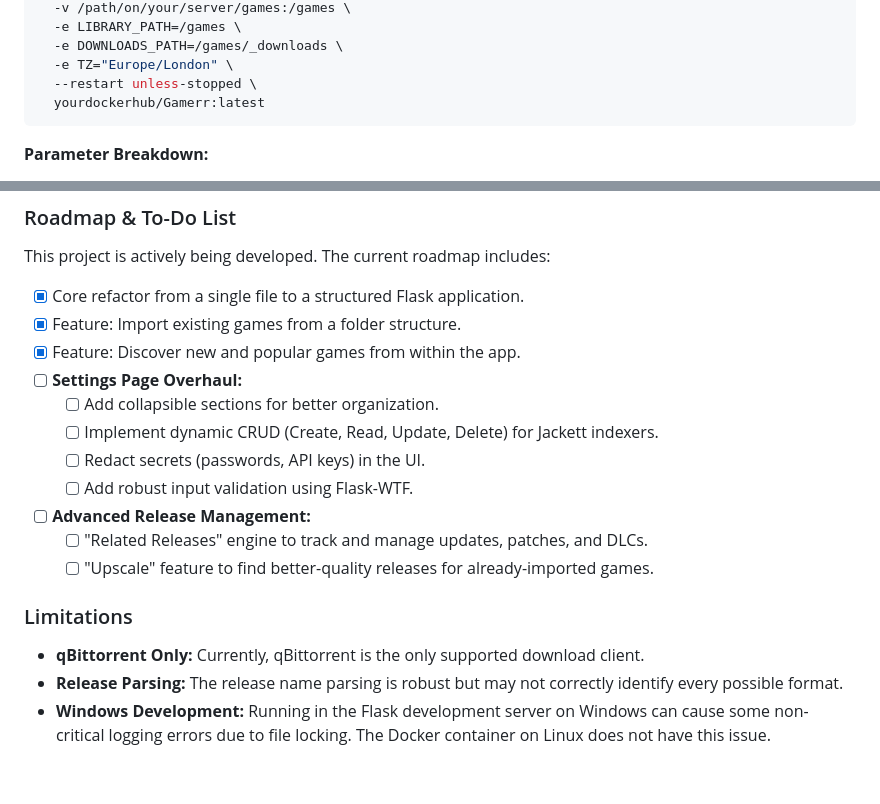
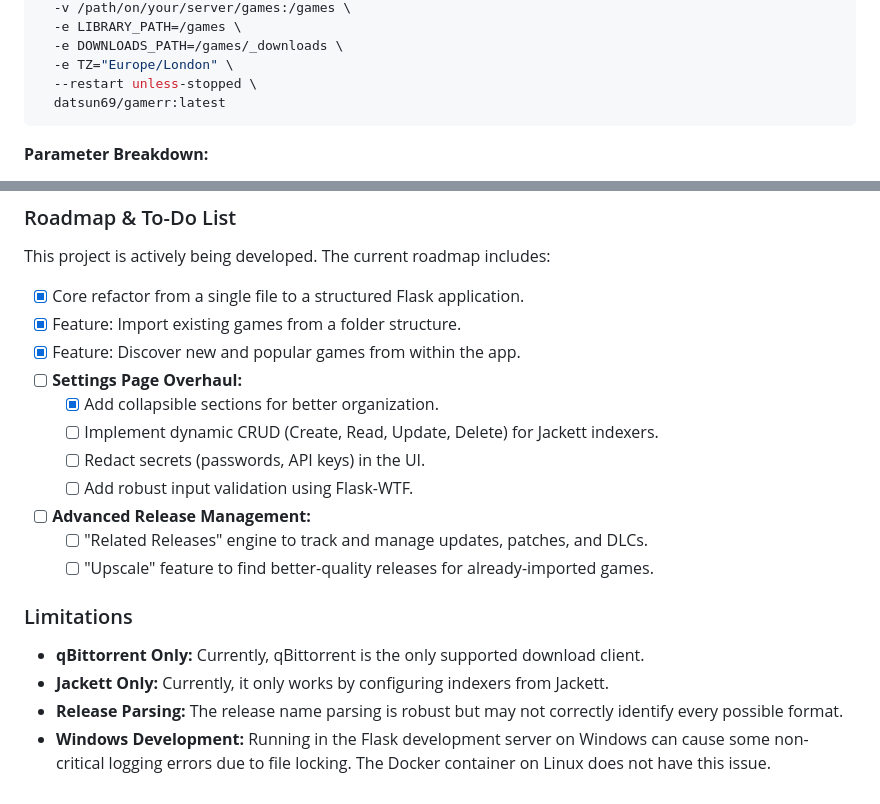
Before and after one commit to datsun69/gamerr, a Markdown page: README.md, 2 parts joined by grey strips. Drawn GitHub-style.

````diff
--- a/README.md
+++ b/README.md
@@ -92,7 +91,7 @@ docker run -d \
   -e DOWNLOADS_PATH=/games/_downloads \
   -e TZ="Europe/London" \
   --restart unless-stopped \
-  yourdockerhub/Gamerr:latest
+  datsun69/gamerr:latest
 ```
 
 **Parameter Breakdown:**
@@ -110,7 +109,7 @@ This project is actively being developed. The current roadmap includes:
 -   [x] Feature: Import existing games from a folder structure.
 -   [x] Feature: Discover new and popular games from within the app.
 -   [ ] **Settings Page Overhaul:**
-    -   [ ] Add collapsible sections for better organization.
+    -   [x] Add collapsible sections for better organization.
     -   [ ] Implement dynamic CRUD (Create, Read, Update, Delete) for Jackett indexers.
     -   [ ] Redact secrets (passwords, API keys) in the UI.
     -   [ ] Add robust input validation using Flask-WTF.
@@ -121,5 +120,6 @@ This project is actively being developed. The current roadmap includes:
 ### Limitations
 
 *   **qBittorrent Only:** Currently, qBittorrent is the only supported download client.
+*   **Jackett Only:** Currently, it only works by configuring indexers from Jackett.
 *   **Release Parsing:** The release name parsing is robust but may not correctly identify every possible format.
 *   **Windows Development:** Running in the Flask development server on Windows can cause some non-critical logging errors due to file locking. The Docker container on Linux does not have this issue.
````
Also changed, not shown: other parts of README.md (+1 -2 lines).
